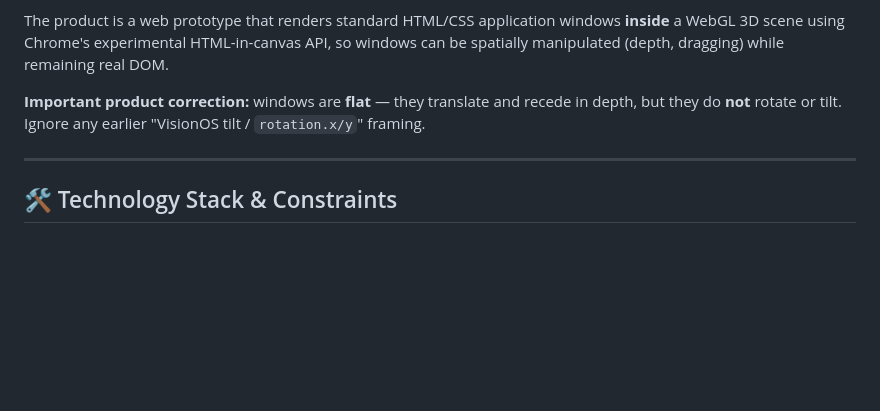
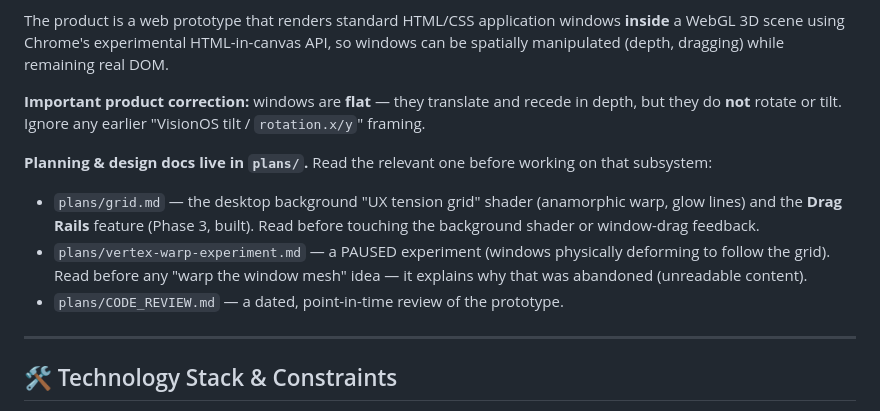
Before and after one commit to scottjenson/Desktop5, a Markdown page: claude.md, the part around the change. Rendered like a GitHub page; blank space fills up the shorter version.

Commit message:
docs: move planning docs into plans/, add breadcrumb to claude.md
Relocate design/spec docs (grid.md moved in the prior commit; vertex-warp-
experiment.md here) under plans/ to declutter the root. claude.md stays at
top level (auto-loaded by Claude Code) and now points at plans/ with a
one-line index of each doc so a fresh session knows to consult them.

CODE_REVIEW.md was also moved on disk but is gitignored, so it is not tracked.

Co-Authored-By: Claude Opus 4.8 <noreply@anthropic.com>

```diff
--- a/claude.md
+++ b/claude.md
@@ -6,6 +6,11 @@
 The product is a web prototype that renders standard HTML/CSS application windows **inside** a WebGL 3D scene using Chrome's experimental HTML-in-canvas API, so windows can be spatially manipulated (depth, dragging) while remaining real DOM.
 
 **Important product correction:** windows are **flat** — they translate and recede in depth, but they do **not** rotate or tilt. Ignore any earlier "VisionOS tilt / `rotation.x/y`" framing.
+
+**Planning & design docs live in `plans/`.** Read the relevant one before working on that subsystem:
+* `plans/grid.md` — the desktop background "UX tension grid" shader (anamorphic warp, glow lines) and the **Drag Rails** feature (Phase 3, built). Read before touching the background shader or window-drag feedback.
+* `plans/vertex-warp-experiment.md` — a PAUSED experiment (windows physically deforming to follow the grid). Read before any "warp the window mesh" idea — it explains why that was abandoned (unreadable content).
+* `plans/CODE_REVIEW.md` — a dated, point-in-time review of the prototype.
 
 ---
 ## 🛠 Technology Stack & Constraints
```
Also changed, not shown: plans/vertex-warp-experiment.md (renamed from vertex-warp-experiment.md).
